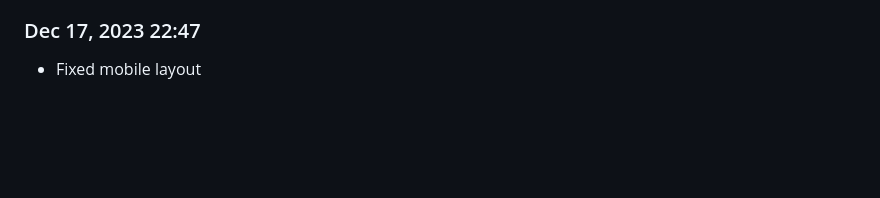
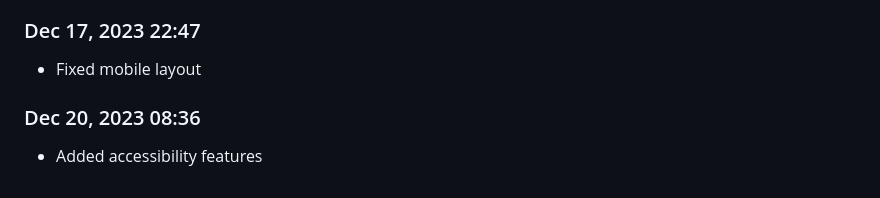
Before and after one commit to Shiva-Bajpai/SB--Clones, a Markdown page: devlog.md, the part around the change. Drawn GitHub-style; blank space fills up the shorter version.

```diff
--- a/devlog.md
+++ b/devlog.md
@@ -1840,3 +1840,6 @@ Daily progress notes.
 
 ### Dec 17, 2023 22:47
 - Fixed mobile layout
+
+### Dec 20, 2023 08:36
+- Added accessibility features
```
